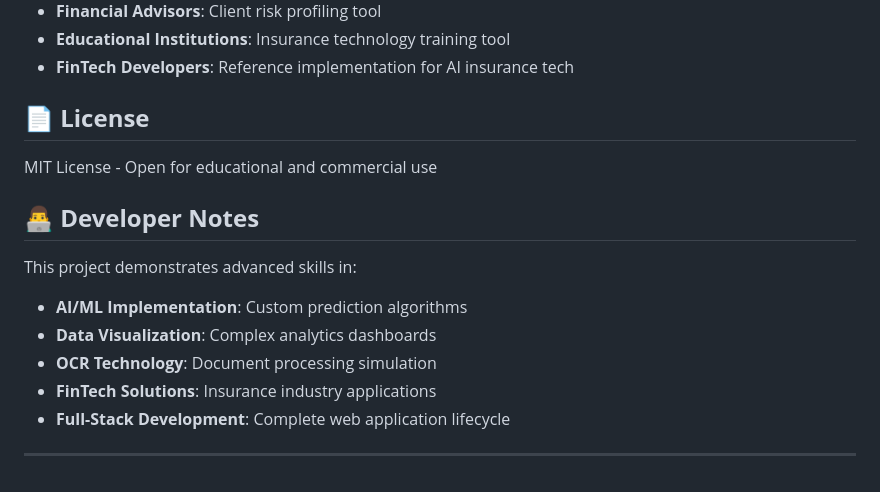
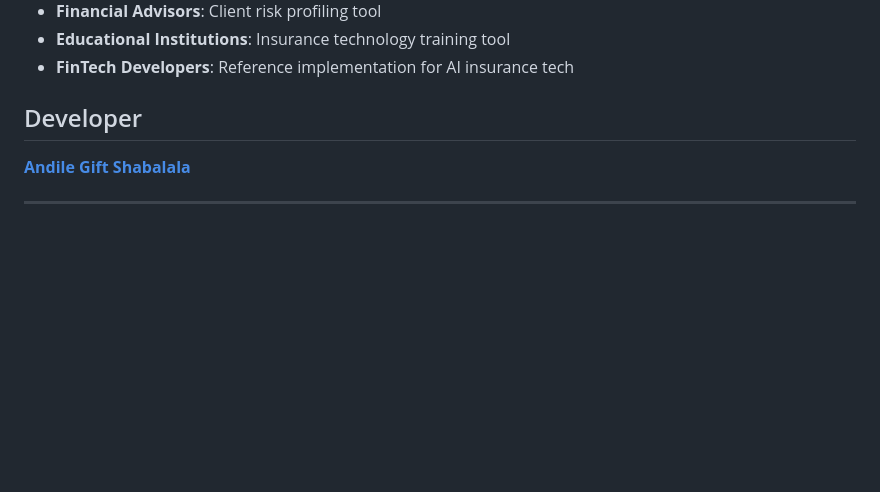
Before and after one commit to andilegift/insurerisk-ai-enhanced, a Markdown page: README.md, the part around the change. GitHub-like rendering; blank space fills up the shorter version.

Commit message:
Update README by removing license and developer notes
Removed license and developer notes sections from README.

```diff
--- a/README.md
+++ b/README.md
@@ -91,17 +91,8 @@ An advanced AI-powered insurance risk assessment tool with predictive analytics,
 - **FinTech Developers**: Reference implementation for AI insurance tech
 
 
-## 📄 **License**
+## Developer
 
-MIT License - Open for educational and commercial use
-
-## 👨‍💻 **Developer Notes**
-
-This project demonstrates advanced skills in:
-- **AI/ML Implementation**: Custom prediction algorithms
-- **Data Visualization**: Complex analytics dashboards
-- **OCR Technology**: Document processing simulation
-- **FinTech Solutions**: Insurance industry applications
-- **Full-Stack Development**: Complete web application lifecycle
+[**Andile Gift Shabalala**](https://www.linkedin.com/in/andile-gift-shabalala-2345bb313/)
 
 ---
```
